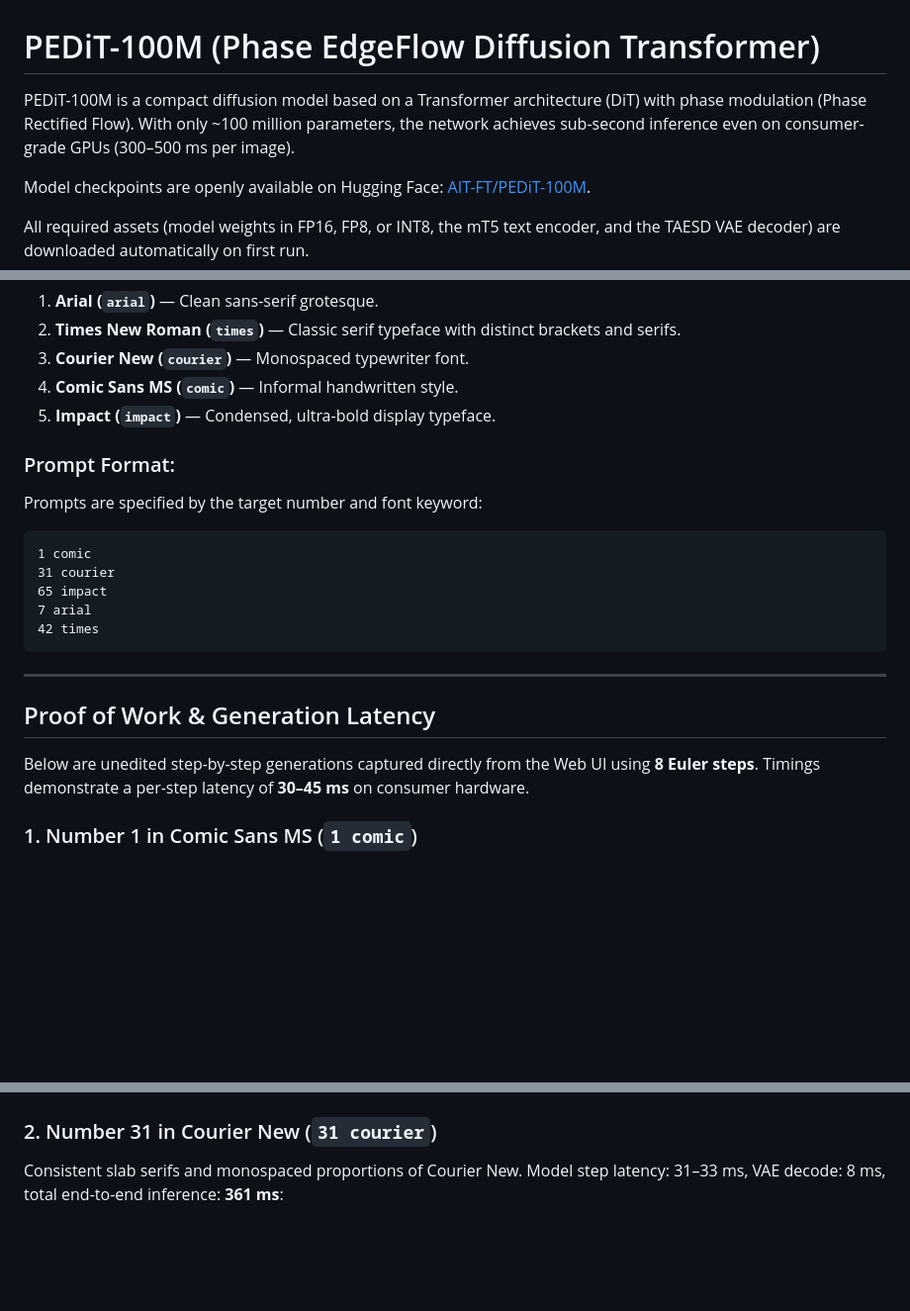
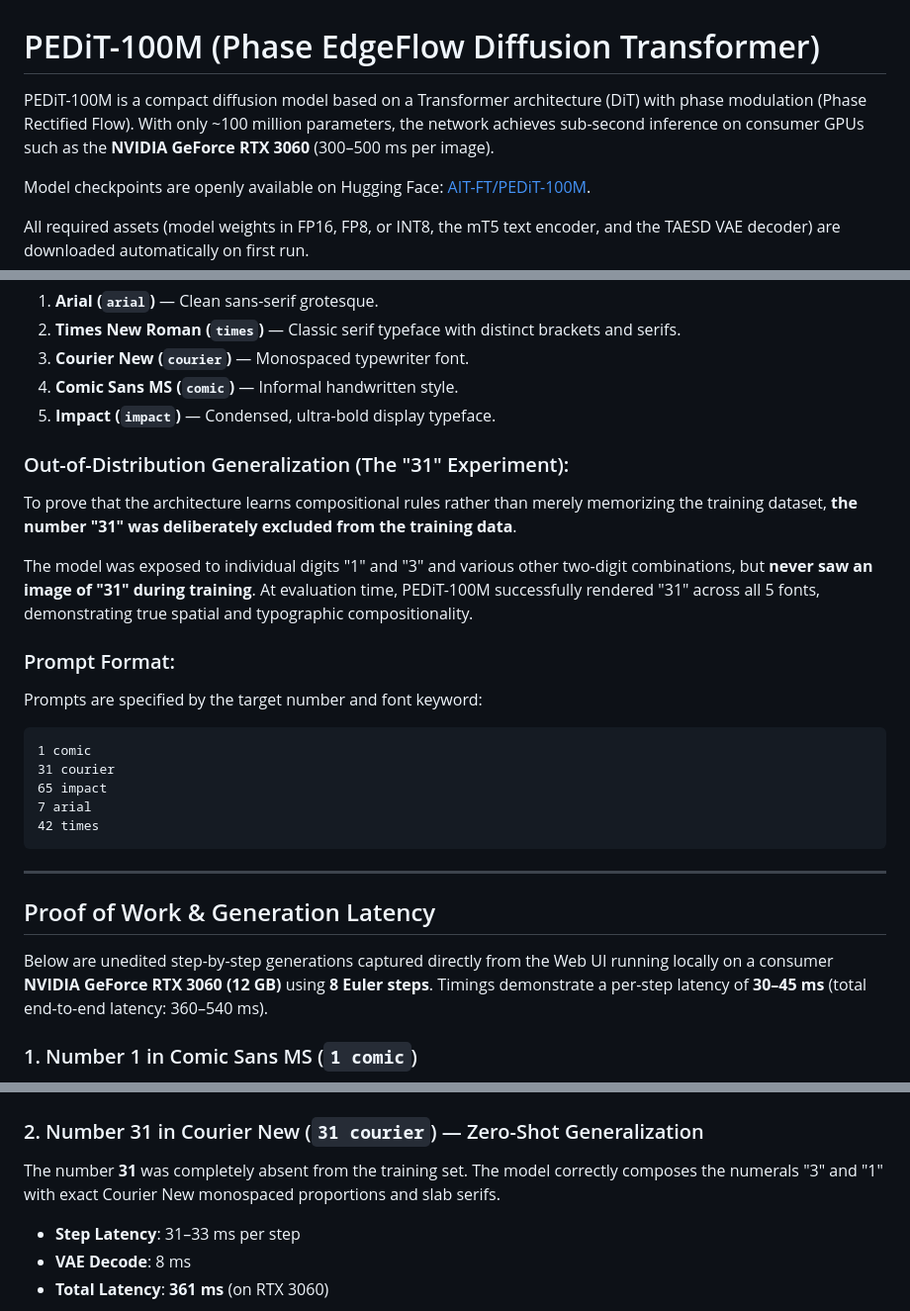
Before and after one commit to AIT-FT/PEDiT-inference-100M, a Markdown page: README.md, 3 parts joined by grey strips. Shown at 99% size. GitHub-like rendering; blank space fills up the shorter version.

Commit message:
Highlight RTX 3060 benchmark and number 31 holdout generalization experiment in README

````diff
--- a/README.md
+++ b/README.md
@@ -1,6 +1,6 @@
 # PEDiT-100M (Phase EdgeFlow Diffusion Transformer)
 
-PEDiT-100M is a compact diffusion model based on a Transformer architecture (DiT) with phase modulation (Phase Rectified Flow). With only ~100 million parameters, the network achieves sub-second inference even on consumer-grade GPUs (300–500 ms per image).
+PEDiT-100M is a compact diffusion model based on a Transformer architecture (DiT) with phase modulation (Phase Rectified Flow). With only ~100 million parameters, the network achieves sub-second inference on consumer GPUs such as the **NVIDIA GeForce RTX 3060** (300–500 ms per image).
 
 Model checkpoints are openly available on Hugging Face: [AIT-FT/PEDiT-100M](https://huggingface.co/AIT-FT/PEDiT-100M).
 
@@ -36,6 +36,11 @@ Accurate text rendering has historically been a significant challenge for diffus
 4. **Comic Sans MS (`comic`)** — Informal handwritten style.
 5. **Impact (`impact`)** — Condensed, ultra-bold display typeface.
 
+### Out-of-Distribution Generalization (The "31" Experiment):
+To prove that the architecture learns compositional rules rather than merely memorizing the training dataset, **the number "31" was deliberately excluded from the training data**.
+
+The model was exposed to individual digits "1" and "3" and various other two-digit combinations, but **never saw an image of "31" during training**. At evaluation time, PEDiT-100M successfully rendered "31" across all 5 fonts, demonstrating true spatial and typographic compositionality.
+
 ### Prompt Format:
 Prompts are specified by the target number and font keyword:
 ```text
@@ -50,14 +55,18 @@ Prompts are specified by the target number and font keyword:
 
 ## Proof of Work & Generation Latency
 
-Below are unedited step-by-step generations captured directly from the Web UI using **8 Euler steps**. Timings demonstrate a per-step latency of **30–45 ms** on consumer hardware.
+Below are unedited step-by-step generations captured directly from the Web UI running locally on a consumer **NVIDIA GeForce RTX 3060 (12 GB)** using **8 Euler steps**. Timings demonstrate a per-step latency of **30–45 ms** (total end-to-end latency: 360–540 ms).
 
 ### 1. Number 1 in Comic Sans MS (`1 comic`)
 The soft, slanted stroke characteristic of Comic Sans clearly resolves by step 3:
 ![Generation 1 comic](assets/sample_1_comic.png)
 
-### 2. Number 31 in Courier New (`31 courier`)
-Consistent slab serifs and monospaced proportions of Courier New. Model step latency: 31–33 ms, VAE decode: 8 ms, total end-to-end inference: **361 ms**:
+### 2. Number 31 in Courier New (`31 courier`) — Zero-Shot Generalization
+The number **31** was completely absent from the training set. The model correctly composes the numerals "3" and "1" with exact Courier New monospaced proportions and slab serifs.
+* **Step Latency**: 31–33 ms per step
+* **VAE Decode**: 8 ms
+* **Total Latency**: **361 ms** (on RTX 3060)
+
 ![Generation 31 courier](assets/sample_31_courier.png)
 
 ### 3. Number 65 in Impact (`65 impact`)
````
Also changed, not shown: other parts of README.md (+1 -1 lines).
